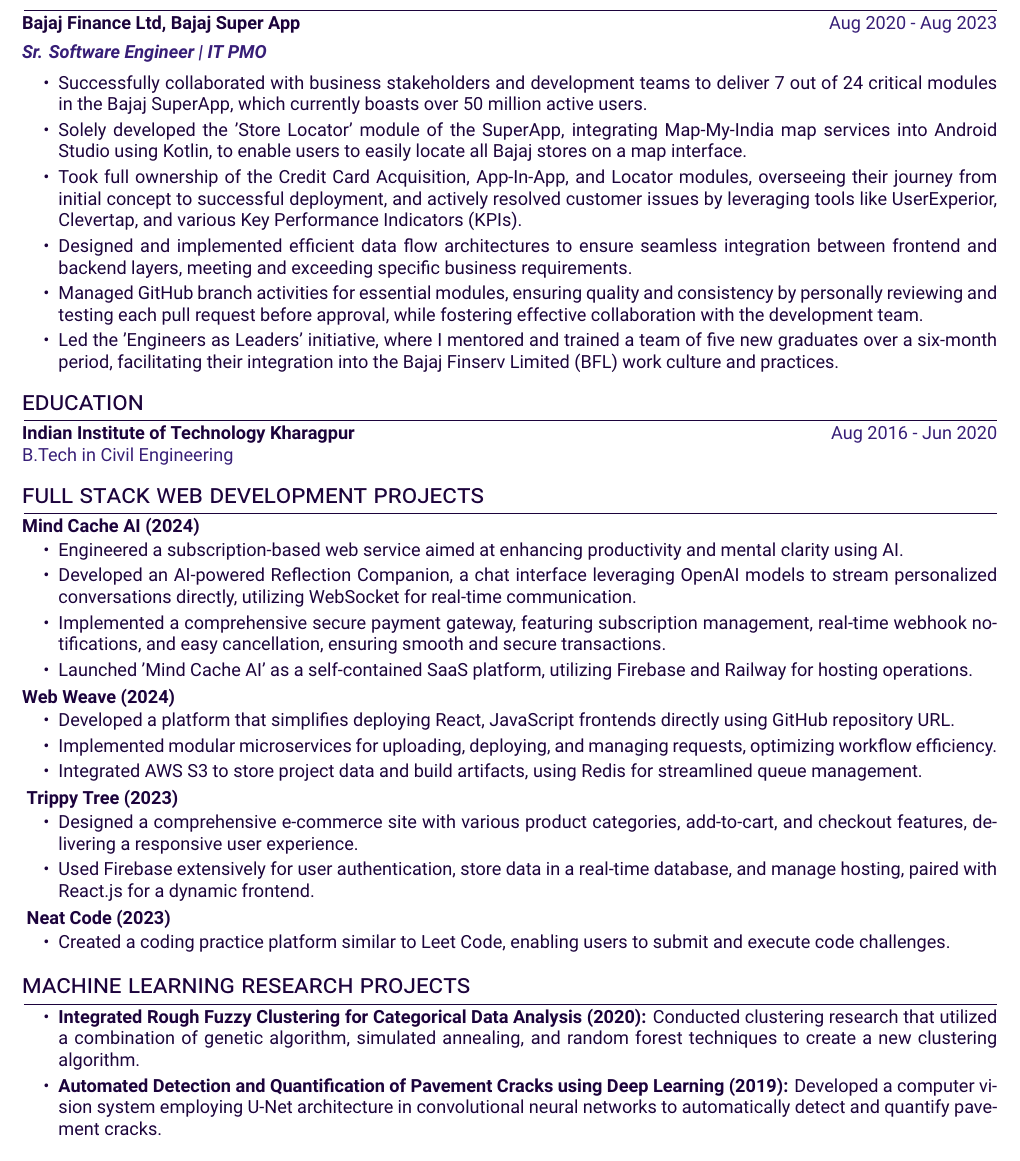
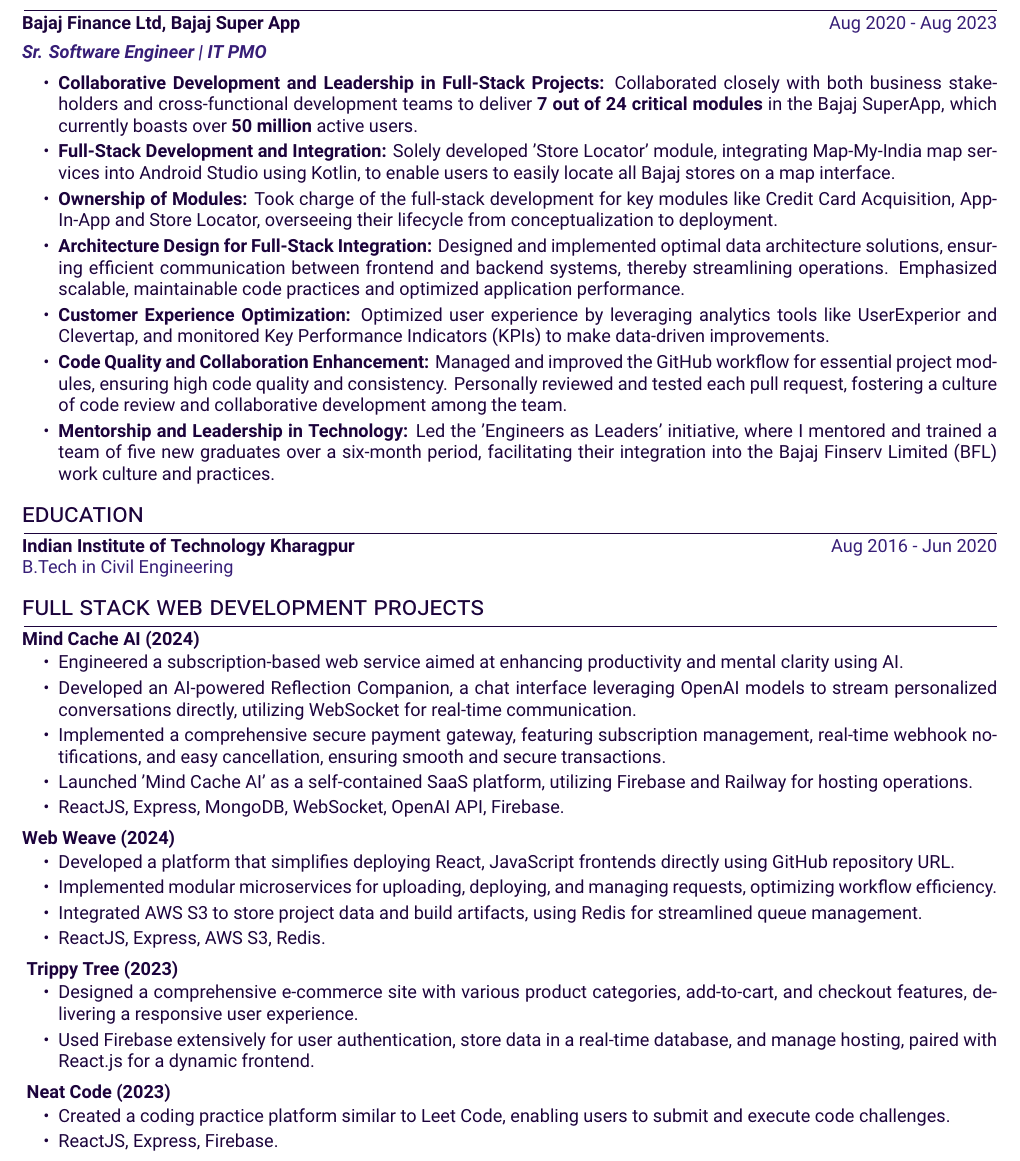
Before and after one commit to vidyadhar03/resume, a LaTeX CV (resume.tex): part of the page, cut so that both start at the same text. Compiled offline with XeLaTeX.

Commit message:
modified work experience points

```diff
--- a/resume.tex
+++ b/resume.tex
@@ -86,12 +86,13 @@
 \color[HTML]{371e77}\textbf{\textit{Sr. Software Engineer | IT PMO}} \color[HTML]{4B28A4} \\[5pt]
 \begin{minipage}[t]{\linewidth}
     \begin{itemize}[nosep,after=\strut, leftmargin=2em, itemsep=2pt]
-        \item Successfully collaborated with business stakeholders and development teams to deliver 7 out of 24 critical modules in the Bajaj SuperApp, which currently boasts over 50 million active users.
-        \item Solely developed the 'Store Locator' module of the SuperApp, integrating Map-My-India map services into Android Studio using Kotlin, to enable users to easily locate all Bajaj stores on a map interface.
-        \item Took full ownership of the Credit Card Acquisition, App-In-App, and Locator modules, overseeing their journey from initial concept to successful deployment, and actively resolved customer issues by leveraging tools like UserExperior, Clevertap, and various Key Performance Indicators (KPIs).
-        \item Designed and implemented efficient data flow architectures to ensure seamless integration between frontend and backend layers, meeting and exceeding specific business requirements.
-        \item Managed GitHub branch activities for essential modules, ensuring quality and consistency by personally reviewing and testing each pull request before approval, while fostering effective collaboration with the development team.
-        \item Led the 'Engineers as Leaders' initiative, where I mentored and trained a team of five new graduates over a six-month period, facilitating their integration into the Bajaj Finserv Limited (BFL) work culture and practices.
+        \item \textbf{Collaborative Development and Leadership in Full-Stack Projects:} Collaborated closely with both business stakeholders and cross-functional development teams to deliver \textbf{7 out of 24 critical modules} in the Bajaj SuperApp, which currently boasts over \textbf{50 million} active users.
+        \item \textbf{Full-Stack Development and Integration:} Solely developed 'Store Locator' module, integrating Map-My-India map services into Android Studio using Kotlin, to enable users to easily locate all Bajaj stores on a map interface.
+        \item \textbf{Ownership of Modules:} Took charge of the full-stack development for key modules like Credit Card Acquisition, App-In-App and Store Locator, overseeing their lifecycle from conceptualization to deployment.
+        \item \textbf{Architecture Design for Full-Stack Integration:} Designed and implemented optimal data architecture solutions, ensuring efficient communication between frontend and backend systems, thereby streamlining operations. Emphasized scalable, maintainable code practices and optimized application performance.
+        \item \textbf{Customer Experience Optimization:}  Optimized user experience by leveraging analytics tools like UserExperior and Clevertap, and monitored Key Performance Indicators (KPIs) to make data-driven improvements.
+        \item \textbf{Code Quality and Collaboration Enhancement:} Managed and improved the GitHub workflow for essential project modules, ensuring high code quality and consistency. Personally reviewed and tested each pull request, fostering a culture of code review and collaborative development among the team.
+        \item \textbf{Mentorship and Leadership in Technology:} Led the 'Engineers as Leaders' initiative, where I mentored and trained a team of five new graduates over a six-month period, facilitating their integration into the Bajaj Finserv Limited (BFL) work culture and practices.
     \end{itemize}
 \end{minipage}
 \end{tabularx}
@@ -118,11 +119,12 @@
         \item Developed an AI-powered Reflection Companion, a chat interface leveraging OpenAI models to stream personalized conversations directly, utilizing WebSocket for real-time communication.
         \item Implemented a comprehensive secure payment gateway, featuring subscription management, real-time webhook notifications, and easy cancellation, ensuring smooth and secure transactions.
         \item Launched 'Mind Cache AI' as a self-contained SaaS platform, utilizing Firebase and Railway for hosting operations.
+        \item ReactJS, Express, MongoDB, WebSocket, OpenAI API, Firebase.
     \end{itemize}
 \end{minipage}
 \end{tabularx}
 
-\vspace{-4pt}
+\vspace{-2pt}
 
 \begin{tabularx}{\linewidth}{ @{}l r@{} }
 \textbf{{Web Weave (2024)}} \hfill \color[HTML]{371e77} \\[1pt]
@@ -131,11 +133,12 @@
         \item Developed a platform that simplifies deploying React, JavaScript frontends directly using GitHub repository URL.
         \item Implemented modular microservices for uploading, deploying, and managing requests, optimizing workflow efficiency.
         \item Integrated AWS S3 to store project data and build artifacts, using Redis for streamlined queue management.
+        \item ReactJS, Express, AWS S3, Redis.
 \end{itemize}
 \end{minipage}
 \end{tabularx}
 
-\vspace{-4pt}
+\vspace{-2pt}
 
 \begin{tabularx}{\linewidth}{ @{}l r@{} }
 \textbf{{ Trippy Tree (2023)}} \hfill \color[HTML]{371e77} \\[1pt]
@@ -147,28 +150,17 @@
 \end{minipage}
 \end{tabularx}
 
-\vspace{-4pt}
+\vspace{-2pt}
 
 \begin{tabularx}{\linewidth}{ @{}l r@{} }
 \textbf{{ Neat Code (2023)}} \hfill \color[HTML]{371e77} \\[1pt]
 \begin{minipage}[t]{\linewidth}
     \begin{itemize}[nosep,after=\strut, leftmargin=2em, itemsep=2pt]
         \item Created a coding practice platform similar to Leet Code, enabling users to submit and execute code challenges.
+        \item ReactJS, Express, Firebase.
     \end{itemize}
 \end{minipage}
 \end{tabularx}
 
-\vspace{6pt}
-
-\section{machine learning research projects}
-\begin{tabularx}{\linewidth}{ @{}l r@{} }
-\begin{minipage}[t]{\linewidth}
-    \begin{itemize}[nosep,after=\strut, leftmargin=2em, itemsep=2pt]
-        \item \textbf{Integrated Rough Fuzzy Clustering for Categorical Data Analysis (2020):} Conducted clustering research that utilized a combination of genetic algorithm, simulated annealing, and random forest techniques to create a new clustering algorithm.
-        \item \textbf{Automated Detection and Quantification of Pavement Cracks using Deep Learning (2019):} Developed a computer vision system employing U-Net architecture in convolutional neural networks to automatically detect and quantify pavement cracks.
-    \end{itemize}
-    \end{minipage}
-\end{tabularx}\\[3pt]
-
 
 \end{document}
```
